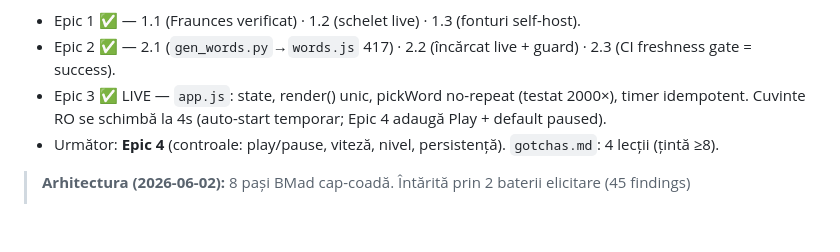
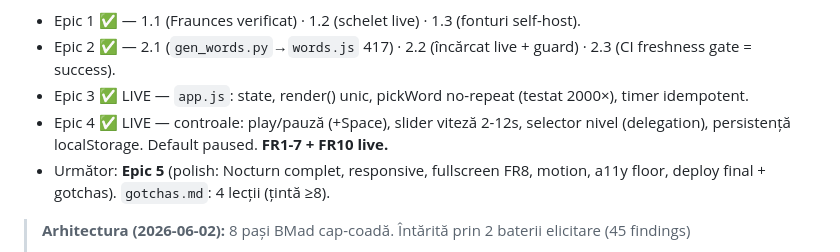
Before and after one commit to ionutg40/rapscript-ro, a Markdown page: plan.md, the part around the change. GitHub-like rendering; blank space fills up the shorter version.

Commit message:
Epic 4 COMPLETE: controale live (FR1-7 + FR10 functionale)
Co-Authored-By: Claude Opus 4.8 (1M context) <noreply@anthropic.com>

```diff
--- a/plan.md
+++ b/plan.md
@@ -17,8 +17,9 @@ Tracker de proiect. Urmărim pașii BMad Method.
 **Build progress:**
 - Epic 1 ✅ — 1.1 (Fraunces verificat) · 1.2 (schelet live) · 1.3 (fonturi self-host).
 - Epic 2 ✅ — 2.1 (`gen_words.py`→`words.js` 417) · 2.2 (încărcat live + guard) · 2.3 (CI freshness gate = success).
-- Epic 3 ✅ LIVE — `app.js`: state, render() unic, pickWord no-repeat (testat 2000×), timer idempotent. Cuvinte RO se schimbă la 4s (auto-start temporar; Epic 4 adaugă Play + default paused).
-- Următor: **Epic 4** (controale: play/pause, viteză, nivel, persistență). `gotchas.md`: 4 lecții (țintă ≥8).
+- Epic 3 ✅ LIVE — `app.js`: state, render() unic, pickWord no-repeat (testat 2000×), timer idempotent.
+- Epic 4 ✅ LIVE — controale: play/pauză (+Space), slider viteză 2-12s, selector nivel (delegation), persistență localStorage. Default paused. **FR1-7 + FR10 live.**
+- Următor: **Epic 5** (polish: Nocturn complet, responsive, fullscreen FR8, motion, a11y floor, deploy final + gotchas). `gotchas.md`: 4 lecții (țintă ≥8).
 
 > **Arhitectura (2026-06-02):** 8 pași BMad cap-coadă. Întărită prin 2 baterii elicitare (45 findings)
 > + 2 party + Code Review Gauntlet + review 7 agenți + sweep Occam (35 items) + Delphi final (6/6 SHIP).
```
